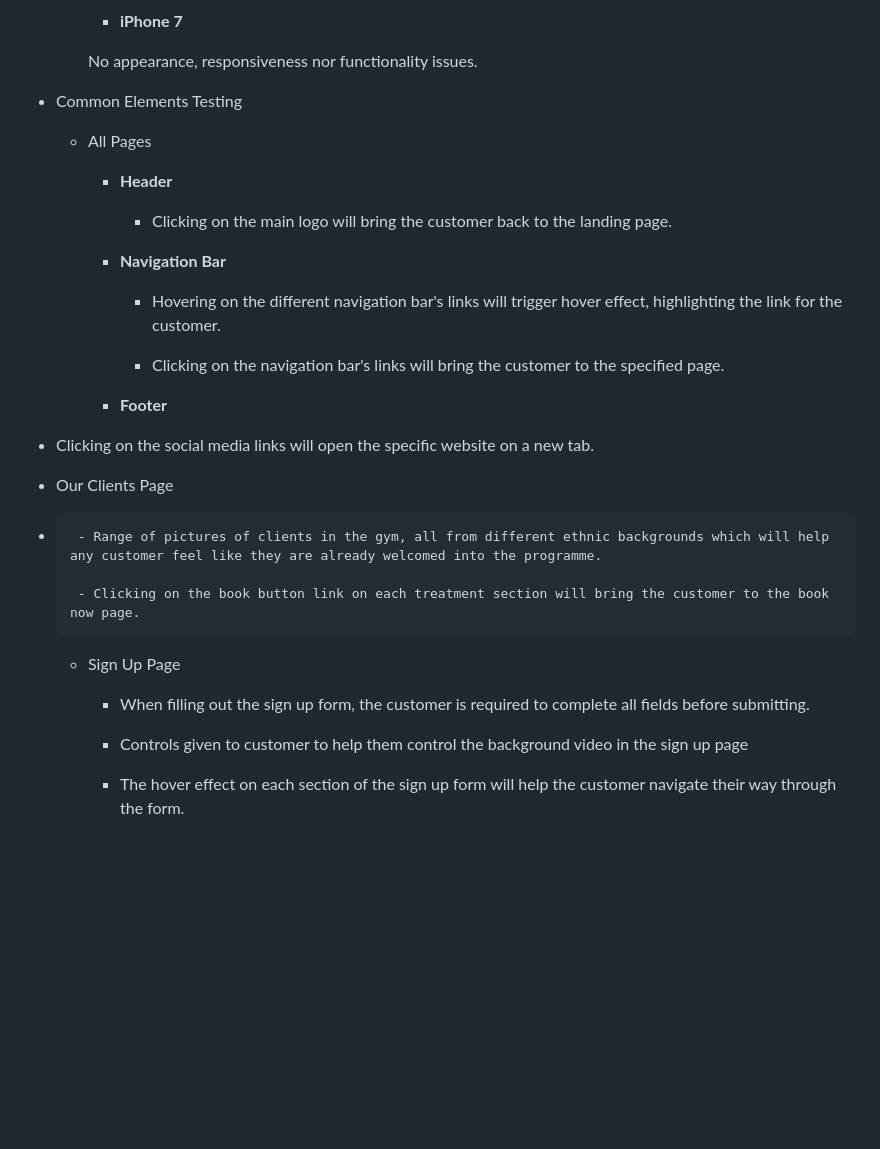
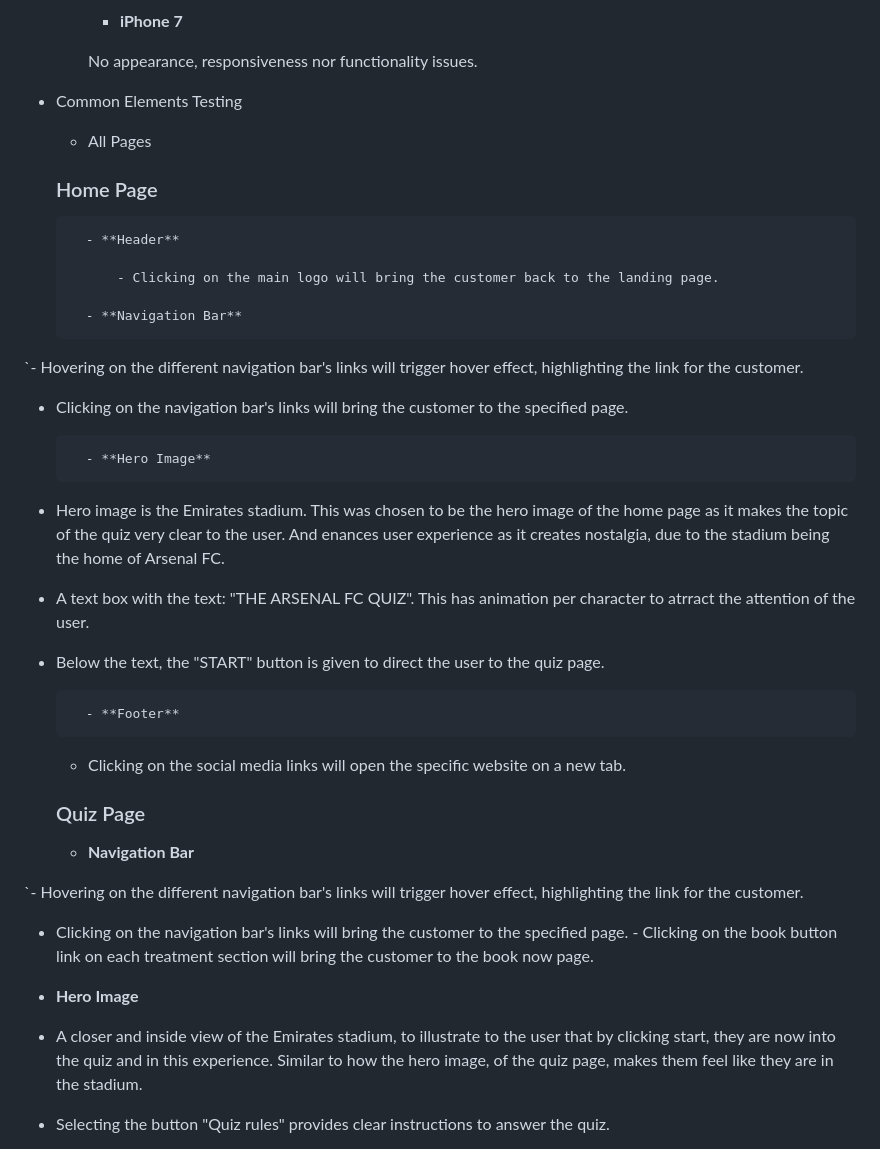
Before and after one commit to AkshayJay29/quiz, a Markdown page: README.md, the part around one of its changes. Rendered like a GitHub page; blank space fills up the shorter version.

```diff
--- a/README.md
+++ b/README.md
@@ -288,34 +288,44 @@ The main font used in the site is Lato, with Sans Serif as the fallback font in
 * Common Elements Testing
     - All Pages
 
+  ### Home Page
+
         - **Header**
 
             - Clicking on the main logo will bring the customer back to the landing page.
 
         - **Navigation Bar**
 
-            - Hovering on the different navigation bar's links will trigger hover effect, highlighting the link for the customer.
+`- Hovering on the different navigation bar's links will trigger hover effect, highlighting the link for the customer.
 
-            - Clicking on the navigation bar's links will bring the customer to the specified page.
+- Clicking on the navigation bar's links will bring the customer to the specified page.
+
+
+        - **Hero Image**
+- Hero image is the Emirates stadium. This was chosen to be the hero image of the home page as it makes the topic of the quiz very clear to the user. And enances user experience as it creates nostalgia, due to the stadium being the home of Arsenal FC.
+
+- A text box with the text: "THE ARSENAL FC QUIZ". This has animation per character to atrract the attention of the user.
+- Below the text, the "START" button is given to direct the user to the quiz page.
 
         - **Footer**
 
-- Clicking on the social media links will open the specific website on a new tab.
-
-
- - Our Clients Page
- -
-        - Range of pictures of clients in the gym, all from different ethnic backgrounds which will help any customer feel like they are already welcomed into the programme.
-
-        - Clicking on the book button link on each treatment section will bring the customer to the book now page.
-
-    - Sign Up Page
-
-        - When filling out the sign up form, the customer is required to complete all fields before submitting.
-
-        - Controls given to customer to help them control the background video in the sign up page
-
-        - The hover effect on each section of the sign up form will help the customer navigate their way through the form.
+  - Clicking on the social media links will open the specific website on a new tab.
 
 
 
+  ### Quiz Page
+
+  - **Navigation Bar**
+
+`- Hovering on the different navigation bar's links will trigger hover effect, highlighting the link for the customer.
+
+- Clicking on the navigation bar's links will bring the customer to the specified page.
+        - Clicking on the book button link on each treatment section will bring the customer to the book now page.
+
+- **Hero Image**
+- A closer and inside view of the Emirates stadium, to illustrate to the user that by clicking start, they are now into the quiz and in this experience. Similar to how the hero image, of the quiz page, makes them feel like they are in the stadium.
+
+
+- Selecting the button "Quiz rules" provides clear instructions to answer the quiz.
+
+
```
Also changed, not shown: other parts of README.md (+14 -0 lines).
